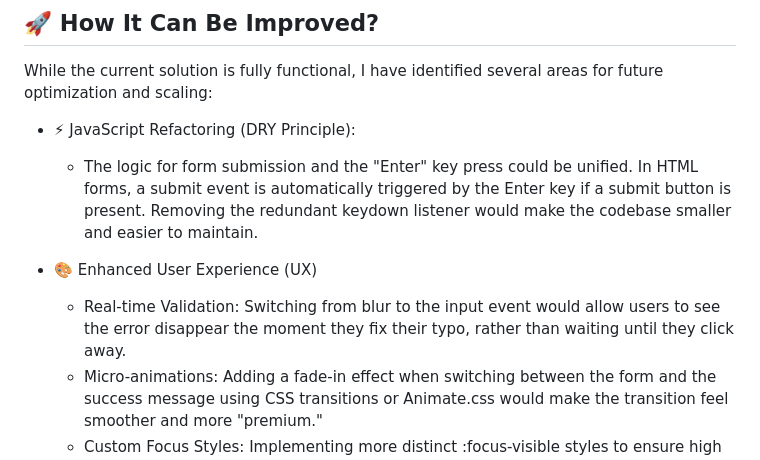
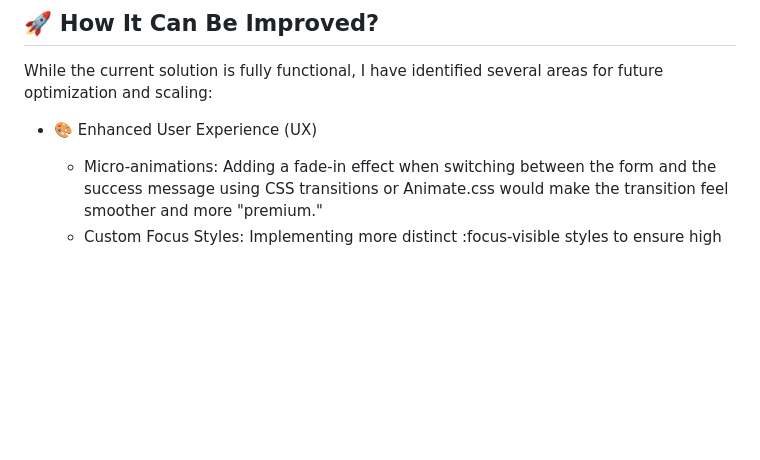
Before and after one commit to mamartam/newsletter-sign-up-form-with-success-message, a Markdown page: README.md, the part around the change. Rendered like a GitHub page; blank space fills up the shorter version.

Commit message:
remove some ideas about how to improve my code from readme file since i did it already

```diff
--- a/README.md
+++ b/README.md
@@ -39,10 +39,7 @@ During this challenge, I focused on building a robust, accessible, and responsiv
 
 While the current solution is fully functional, I have identified several areas for future optimization and scaling:
 
-- ⚡ JavaScript Refactoring (DRY Principle):
-  - The logic for form submission and the "Enter" key press could be unified. In HTML forms, a submit event is automatically triggered by the Enter key if a submit button is present. Removing the redundant keydown listener would make the codebase smaller and easier to maintain.
 - 🎨 Enhanced User Experience (UX)
-  - Real-time Validation: Switching from blur to the input event would allow users to see the error disappear the moment they fix their typo, rather than waiting until they click away.
   - Micro-animations: Adding a fade-in effect when switching between the form and the success message using CSS transitions or Animate.css would make the transition feel smoother and more "premium."
   - Custom Focus Styles: Implementing more distinct :focus-visible styles to ensure high visibility for keyboard-only users.
 
```
